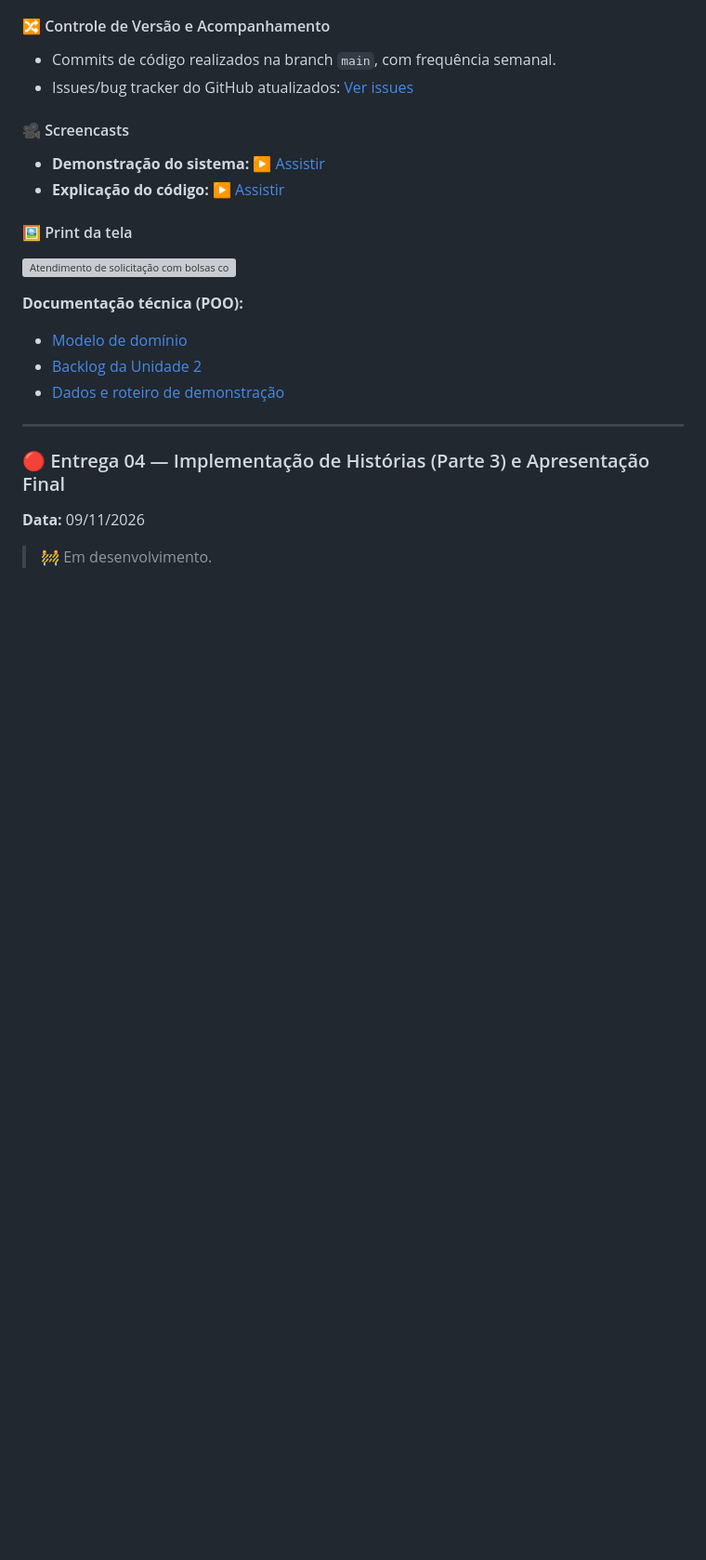
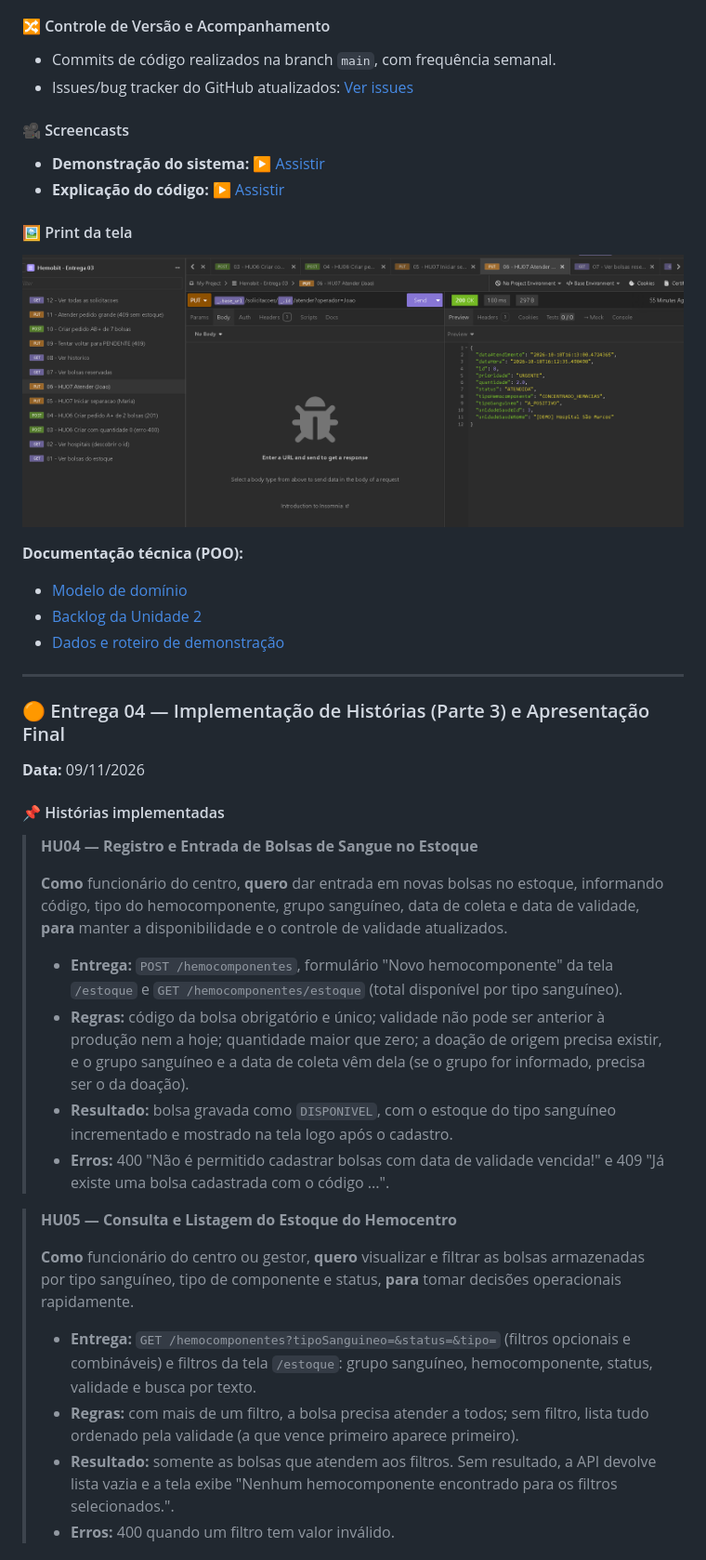
Before and after one commit to brenocrruz/projeto-hemobit, a Markdown page: README.md, the part around one of its changes. Shown at 93% size. Drawn GitHub-style; blank space fills up the shorter version; grey boxes are pictures that could not be loaded.

```diff
--- a/README.md
+++ b/README.md
@@ -351,7 +351,7 @@ O Hemobit é um projeto integrador: cada disciplina contribui com uma parte esse
 
 #### 🖼️ Print da tela
 
-![Atendimento de solicitação com bolsas compatíveis](./docs/img/entrega-03-atendimento.png)
+![Atendimento de solicitação com bolsas compatíveis](./docs/poo/entrega-03-atendimento.png)
 
 **Documentação técnica (POO):**
 - [Modelo de domínio](docs/poo/modelo-dominio.md)
@@ -360,8 +360,27 @@ O Hemobit é um projeto integrador: cada disciplina contribui com uma parte esse
 
 ---
 
-### 🔴 Entrega 04 — Implementação de Histórias (Parte 3) e Apresentação Final
+### 🟠 Entrega 04 — Implementação de Histórias (Parte 3) e Apresentação Final
 
 **Data:** 09/11/2026
 
-> 🚧 Em desenvolvimento.
+#### 📌 Histórias implementadas
+
+> **HU04 — Registro e Entrada de Bolsas de Sangue no Estoque**
+>
+> **Como** funcionário do centro, **quero** dar entrada em novas bolsas no estoque, informando código, tipo do hemocomponente, grupo sanguíneo, data de coleta e data de validade, **para** manter a disponibilidade e o controle de validade atualizados.
+>
+> - **Entrega:** `POST /hemocomponentes`, formulário "Novo hemocomponente" da tela `/estoque` e `GET /hemocomponentes/estoque` (total disponível por tipo sanguíneo).
+> - **Regras:** código da bolsa obrigatório e único; validade não pode ser anterior à produção nem a hoje; quantidade maior que zero; a doação de origem precisa existir, e o grupo sanguíneo e a data de coleta vêm dela (se o grupo for informado, precisa ser o da doação).
+> - **Resultado:** bolsa gravada como `DISPONIVEL`, com o estoque do tipo sanguíneo incrementado e mostrado na tela logo após o cadastro.
+> - **Erros:** 400 "Não é permitido cadastrar bolsas com data de validade vencida!" e 409 "Já existe uma bolsa cadastrada com o código ...".
+
+> **HU05 — Consulta e Listagem do Estoque do Hemocentro**
+>
+> **Como** funcionário do centro ou gestor, **quero** visualizar e filtrar as bolsas armazenadas por tipo sanguíneo, tipo de componente e status, **para** tomar decisões operacionais rapidamente.
+>
+> - **Entrega:** `GET /hemocomponentes?tipoSanguineo=&status=&tipo=` (filtros opcionais e combináveis) e filtros da tela `/estoque`: grupo sanguíneo, hemocomponente, status, validade e busca por texto.
+> - **Regras:** com mais de um filtro, a bolsa precisa atender a todos; sem filtro, lista tudo ordenado pela validade (a que vence primeiro aparece primeiro).
+> - **Resultado:** somente as bolsas que atendem aos filtros. Sem resultado, a API devolve lista vazia e a tela exibe "Nenhum hemocomponente encontrado para os filtros selecionados.".
+> - **Erros:** 400 quando um filtro tem valor inválido.
+
```
Also changed, not shown: other parts of README.md (+23 -1 lines), docs/poo/demo-entrega-04.md (added, +124 -0 lines), docs/poo/modelo-dominio.md (+6 -1 lines), docs/poo/entrega-04-estoque.png (added).
